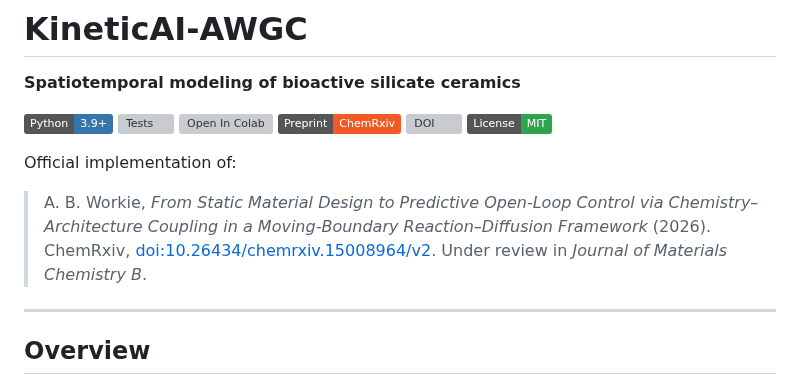
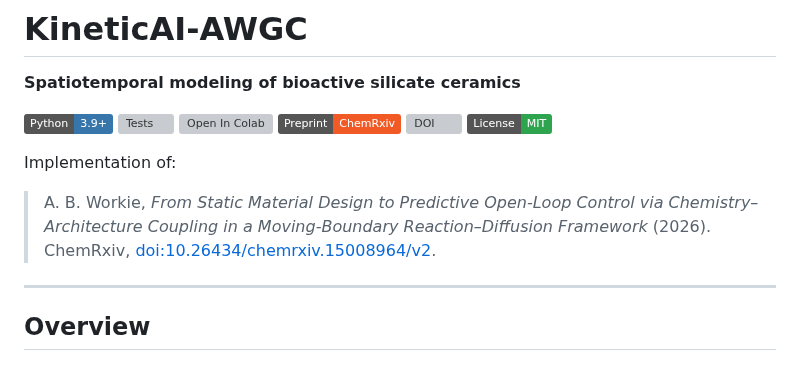
Before and after one commit to andualembelachew2/KineticAI-AWGC, a Markdown page: README.md, the part around the change. GitHub-like rendering; badges without logos; grey boxes are pictures that could not be loaded.

Commit message:
Update wording in README for clarity

```diff
--- a/README.md
+++ b/README.md
@@ -9,9 +9,9 @@
 [![DOI](https://img.shields.io/badge/DOI-10.5281%2Fzenodo.21759552-1F5AA8)](https://doi.org/10.5281/zenodo.21759552)
 [![License: MIT](https://img.shields.io/badge/License-MIT-2EA44F.svg)](LICENSE)
 
-Official implementation of:
+Implementation of:
 
-> A. B. Workie, *From Static Material Design to Predictive Open-Loop Control via Chemistry–Architecture Coupling in a Moving-Boundary Reaction–Diffusion Framework* (2026). ChemRxiv, [doi:10.26434/chemrxiv.15008964/v2](https://doi.org/10.26434/chemrxiv.15008964/v2). Under review in *Journal of Materials Chemistry B*.
+> A. B. Workie, *From Static Material Design to Predictive Open-Loop Control via Chemistry–Architecture Coupling in a Moving-Boundary Reaction–Diffusion Framework* (2026). ChemRxiv, [doi:10.26434/chemrxiv.15008964/v2](https://doi.org/10.26434/chemrxiv.15008964/v2).
 
 ---
 
```
